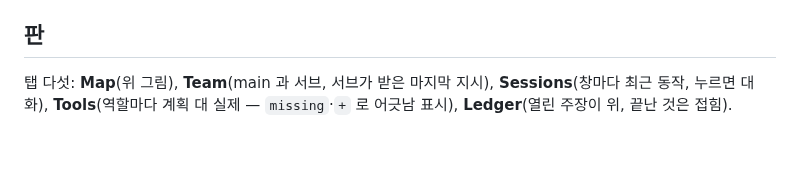
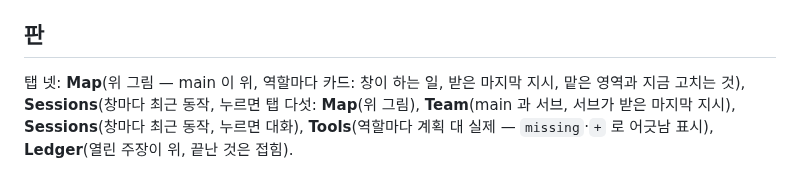
Before and after one commit to havanafrog/agentsemble, a Markdown page: README.ko.md, the part around one of its changes. Drawn GitHub-style; blank space fills up the shorter version.

```diff
--- a/README.ko.md
+++ b/README.ko.md
@@ -63,7 +63,7 @@ node "<플러그인 폴더>/bin/board.mjs"      →  http://127.0.0.1:8740
   만 씁니다.
 
 ## 판
-
+탭 넷: **Map**(위 그림 — main 이 위, 역할마다 카드: 창이 하는 일, 받은 마지막 지시, 맡은 영역과 지금 고치는 것), **Sessions**(창마다 최근 동작, 누르면
 탭 다섯: **Map**(위 그림), **Team**(main 과 서브, 서브가 받은 마지막 지시), **Sessions**(창마다 최근 동작, 누르면
 대화), **Tools**(역할마다 계획 대 실제 — `missing`·`+` 로 어긋남 표시), **Ledger**(열린 주장이 위,
 끝난 것은 접힘).
```
Also changed, not shown: other parts of README.ko.md (+1 -1 lines), README.md (+2 -2 lines), docs/board-map.png, 3 other files.
